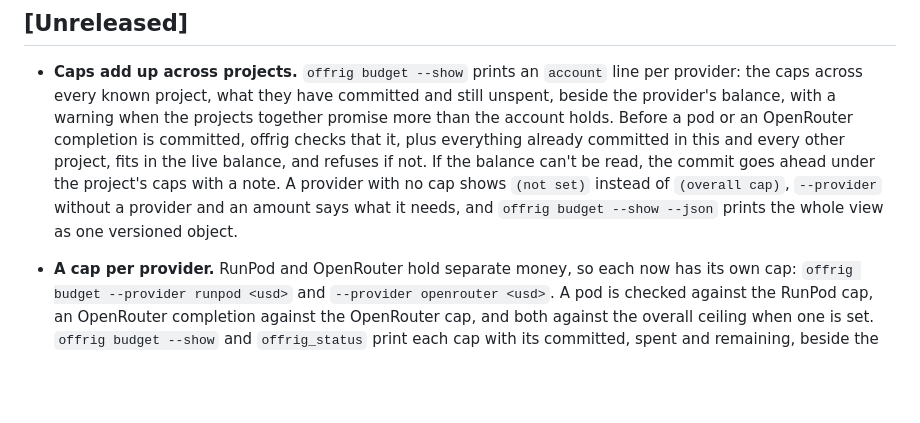
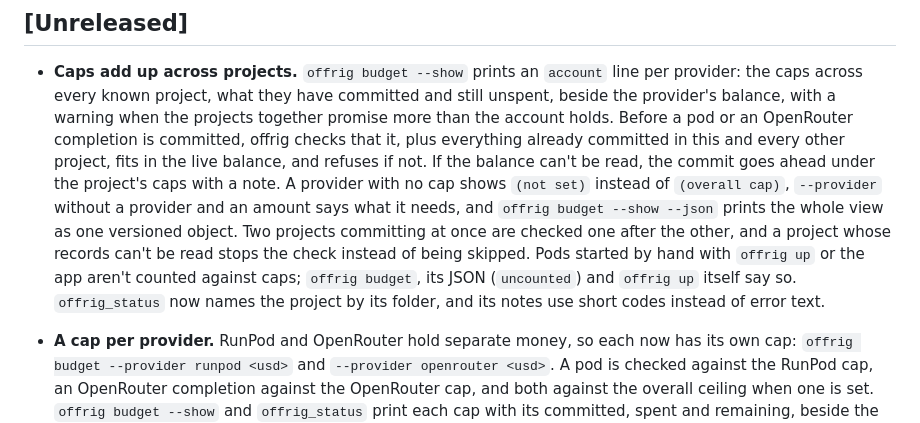
Before and after one commit to mcp-tool-shop-org/offrig, a Markdown page: CHANGELOG.md, the part around the change. GitHub-like rendering; blank space fills up the shorter version.

Commit message:
docs: account guard fixes, unknown-balance rule, uncounted manual pods
Co-Authored-By: Claude Opus 5.5 <noreply@anthropic.com>

```diff
--- a/CHANGELOG.md
+++ b/CHANGELOG.md
@@ -15,7 +15,11 @@ All notable changes to offrig are documented here. The format is based on
   read, the commit goes ahead under the project's caps with a note. A provider with no cap
   shows `(not set)` instead of `(overall cap)`, `--provider` without a provider and an
   amount says what it needs, and `offrig budget --show --json` prints the whole view as one
-  versioned object.
+  versioned object. Two projects committing at once are checked one after the other, and a
+  project whose records can't be read stops the check instead of being skipped. Pods
+  started by hand with `offrig up` or the app aren't counted against caps; `offrig budget`,
+  its JSON (`uncounted`) and `offrig up` itself say so. `offrig_status` now names the
+  project by its folder, and its notes use short codes instead of error text.
 - **A cap per provider.** RunPod and OpenRouter hold separate money, so each now has its
   own cap: `offrig budget --provider runpod <usd>` and `--provider openrouter <usd>`. A pod
   is checked against the RunPod cap, an OpenRouter completion against the OpenRouter cap,
```
Also changed, not shown: 1 other file.
